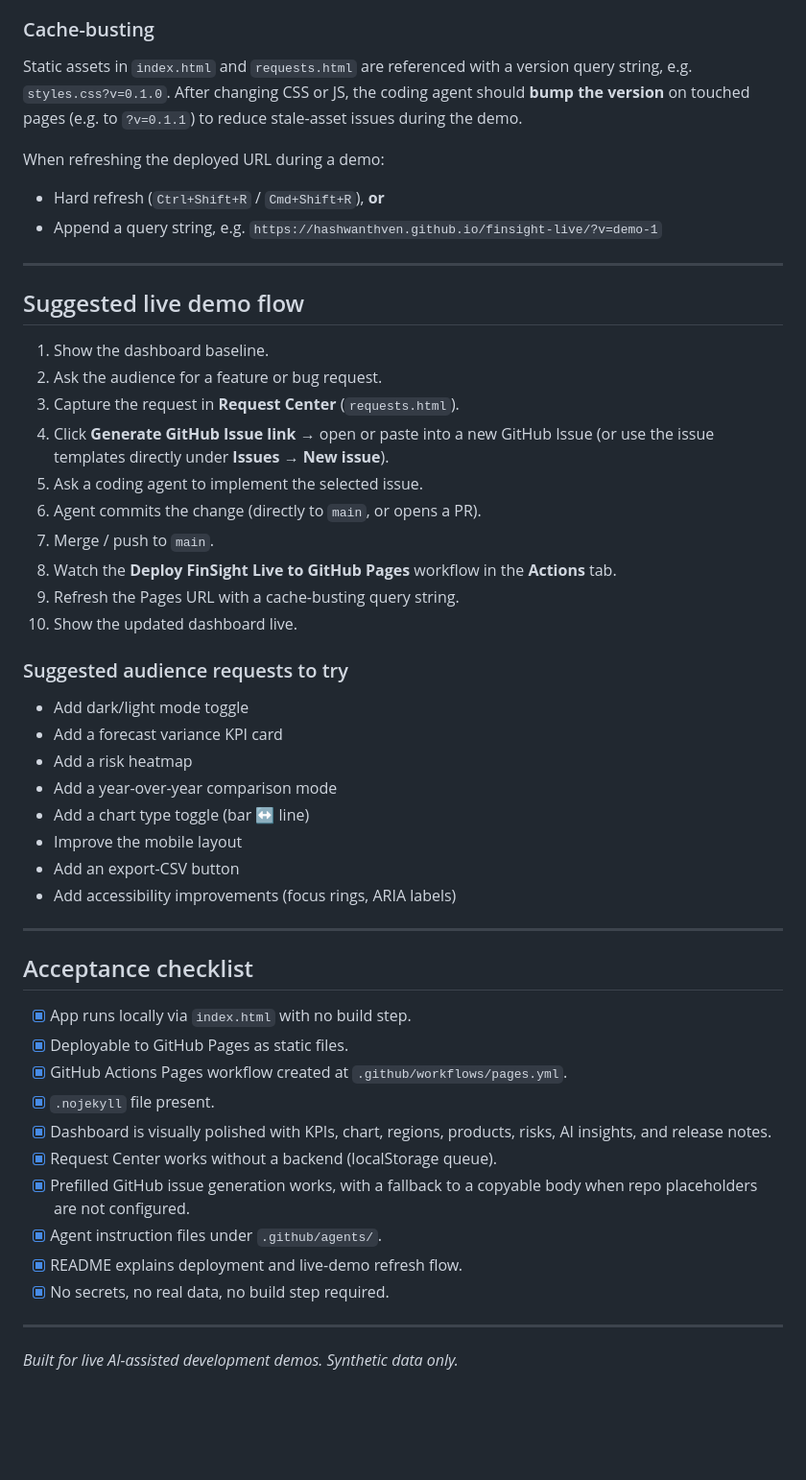
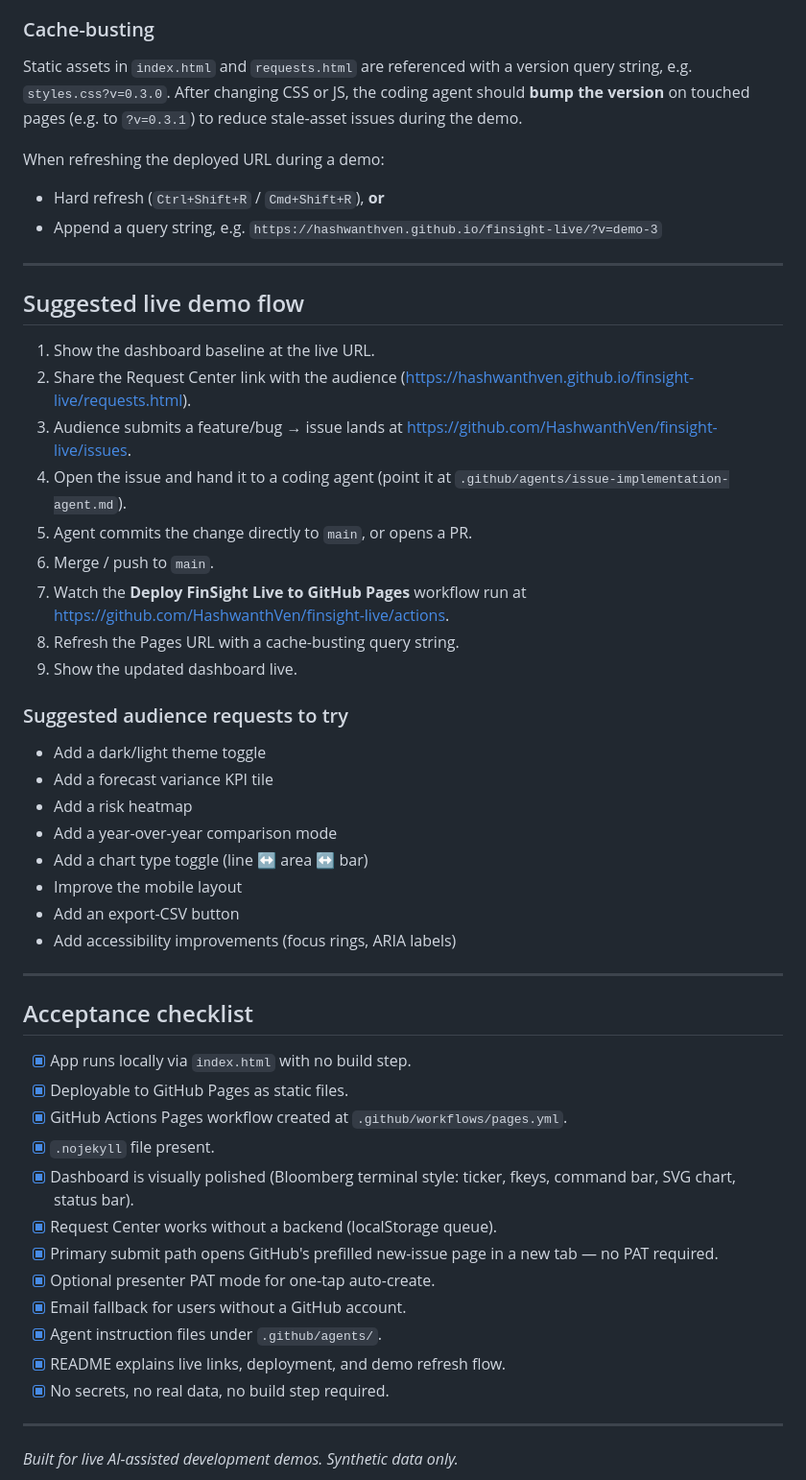
Before and after one commit to HashwanthVen/finsight-live, a Markdown page: README.md, the part around one of its changes. Shown at 96% size. Rendered like a GitHub page; blank space fills up the shorter version.

```diff
--- a/README.md
+++ b/README.md
@@ -129,39 +149,40 @@ updates appear as quickly as Pages allows after a push/merge to `main`:
 5. Browser/CDN cache may briefly show old content — see below.
 
 ### Cache-busting
-
-Static assets in `index.html` and `requests.html` are referenced with a version
-query string, e.g. `styles.css?v=0.1.0`. After changing CSS or JS, the coding
-agent should **bump the version** on touched pages (e.g. to `?v=0.1.1`) to
-reduce stale-asset issues during the demo.
+Static assets in `index.html` and `requests.html` are referenced with a
+version query string, e.g. `styles.css?v=0.3.0`. After changing CSS or JS,
+the coding agent should **bump the version** on touched pages (e.g. to
+`?v=0.3.1`) to reduce stale-asset issues during the demo.
 
 When refreshing the deployed URL during a demo:
 - Hard refresh (`Ctrl+Shift+R` / `Cmd+Shift+R`), **or**
-- Append a query string, e.g. `https://hashwanthven.github.io/finsight-live/?v=demo-1`
+- Append a query string, e.g.
+  `https://hashwanthven.github.io/finsight-live/?v=demo-3`
 
 ---
 
 ## Suggested live demo flow
 
-1. Show the dashboard baseline.
-2. Ask the audience for a feature or bug request.
-3. Capture the request in **Request Center** (`requests.html`).
-4. Click **Generate GitHub Issue link** → open or paste into a new GitHub
-   Issue (or use the issue templates directly under **Issues → New issue**).
-5. Ask a coding agent to implement the selected issue.
-6. Agent commits the change (directly to `main`, or opens a PR).
-7. Merge / push to `main`.
-8. Watch the **Deploy FinSight Live to GitHub Pages** workflow in the
-   **Actions** tab.
-9. Refresh the Pages URL with a cache-busting query string.
-10. Show the updated dashboard live.
+1. Show the dashboard baseline at the live URL.
+2. Share the Request Center link with the audience
+   (https://hashwanthven.github.io/finsight-live/requests.html).
+3. Audience submits a feature/bug → issue lands at
+   https://github.com/HashwanthVen/finsight-live/issues.
+4. Open the issue and hand it to a coding agent (point it at
+   `.github/agents/issue-implementation-agent.md`).
+5. Agent commits the change directly to `main`, or opens a PR.
+6. Merge / push to `main`.
+7. Watch the **Deploy FinSight Live to GitHub Pages** workflow run at
+   https://github.com/HashwanthVen/finsight-live/actions.
+8. Refresh the Pages URL with a cache-busting query string.
+9. Show the updated dashboard live.
 
 ### Suggested audience requests to try
-- Add dark/light mode toggle
-- Add a forecast variance KPI card
+- Add a dark/light theme toggle
+- Add a forecast variance KPI tile
 - Add a risk heatmap
 - Add a year-over-year comparison mode
-- Add a chart type toggle (bar ↔ line)
+- Add a chart type toggle (line ↔ area ↔ bar)
 - Improve the mobile layout
 - Add an export-CSV button
 - Add accessibility improvements (focus rings, ARIA labels)
@@ -174,13 +195,15 @@ When refreshing the deployed URL during a demo:
 - [x] Deployable to GitHub Pages as static files.
 - [x] GitHub Actions Pages workflow created at `.github/workflows/pages.yml`.
 - [x] `.nojekyll` file present.
-- [x] Dashboard is visually polished with KPIs, chart, regions, products,
-      risks, AI insights, and release notes.
+- [x] Dashboard is visually polished (Bloomberg terminal style: ticker,
+      fkeys, command bar, SVG chart, status bar).
 - [x] Request Center works without a backend (localStorage queue).
-- [x] Prefilled GitHub issue generation works, with a fallback to a
-      copyable body when repo placeholders are not configured.
+- [x] Primary submit path opens GitHub's prefilled new-issue page in a
+      new tab — no PAT required.
+- [x] Optional presenter PAT mode for one-tap auto-create.
+- [x] Email fallback for users without a GitHub account.
 - [x] Agent instruction files under `.github/agents/`.
-- [x] README explains deployment and live-demo refresh flow.
+- [x] README explains live links, deployment, and demo refresh flow.
 - [x] No secrets, no real data, no build step required.
 
 ---
```
Also changed, not shown: other parts of README.md (+71 -51 lines).
